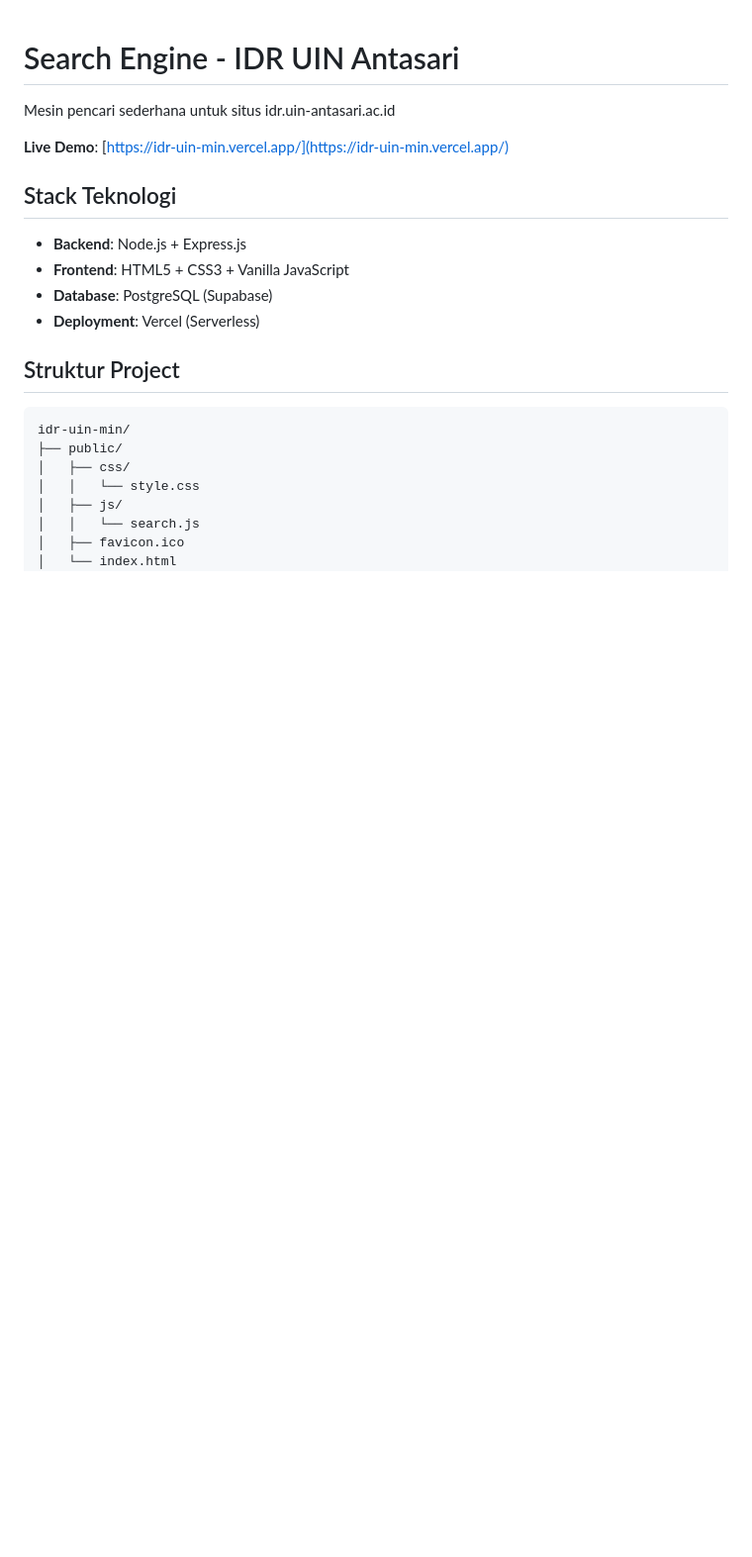
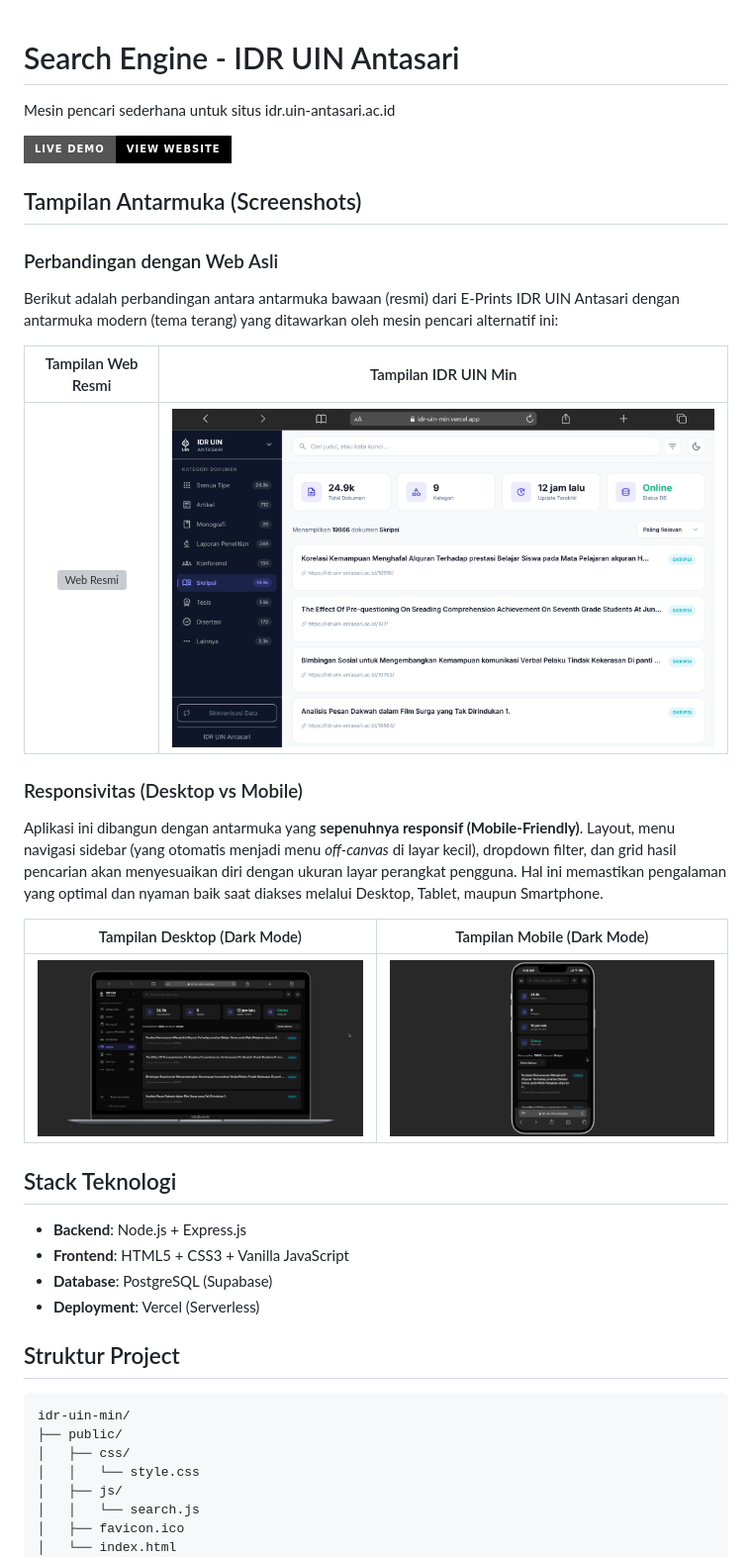
Before and after one commit to mymn-fy/idr-uin-min, a Markdown page: README.md, the part around the change printed below. Shown: that part at 99% size. GitHub-like rendering; pictures changed too: images/desktop.png (added), images/idr-min-light.png (added), images/mobile.png (added); badges without logos; blank space fills up the shorter version; grey boxes are pictures that could not be loaded.

```diff
--- a/README.md
+++ b/README.md
@@ -2,7 +2,25 @@
 
 Mesin pencari sederhana untuk situs idr.uin-antasari.ac.id
 
-**Live Demo**: [https://idr-uin-min.vercel.app/](https://idr-uin-min.vercel.app/)
+[![Live Demo](https://img.shields.io/badge/Live%20Demo-View%20Website-000000?style=for-the-badge&logo=vercel&logoColor=white)](https://idr-uin-min.vercel.app/)
+
+## Tampilan Antarmuka (Screenshots)
+
+### Perbandingan dengan Web Asli
+
+Berikut adalah perbandingan antara antarmuka bawaan (resmi) dari E-Prints IDR UIN Antasari dengan antarmuka modern (tema terang) yang ditawarkan oleh mesin pencari alternatif ini:
+
+|             Tampilan Web Resmi              |            Tampilan IDR UIN Min            |
+| :-----------------------------------------: | :----------------------------------------: |
+| ![Web Resmi](images/idr-tampilan-resmi.png) | ![IDR Min Light](images/idr-min-light.png) |
+
+### Responsivitas (Desktop vs Mobile)
+
+Aplikasi ini dibangun dengan antarmuka yang **sepenuhnya responsif (Mobile-Friendly)**. Layout, menu navigasi sidebar (yang otomatis menjadi menu _off-canvas_ di layar kecil), dropdown filter, dan grid hasil pencarian akan menyesuaikan diri dengan ukuran layar perangkat pengguna. Hal ini memastikan pengalaman yang optimal dan nyaman baik saat diakses melalui Desktop, Tablet, maupun Smartphone.
+
+|    Tampilan Desktop (Dark Mode)     |    Tampilan Mobile (Dark Mode)    |
+| :---------------------------------: | :-------------------------------: |
+| ![Desktop View](images/desktop.png) | ![Mobile View](images/mobile.png) |
 
 ## Stack Teknologi
 
```
Also changed, not shown: other parts of README.md (+20 -18 lines), images/idr-min-dark.png (added), 1 other file.
